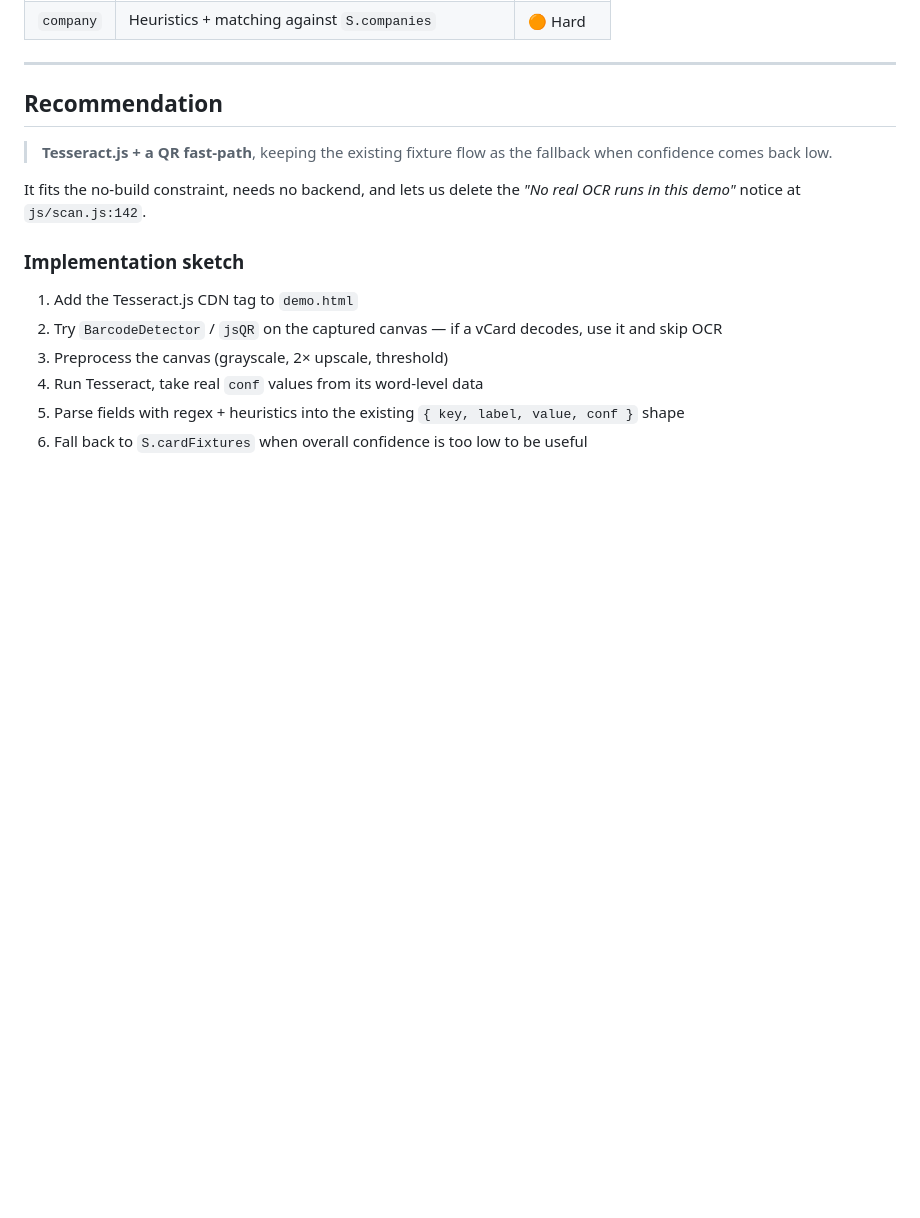
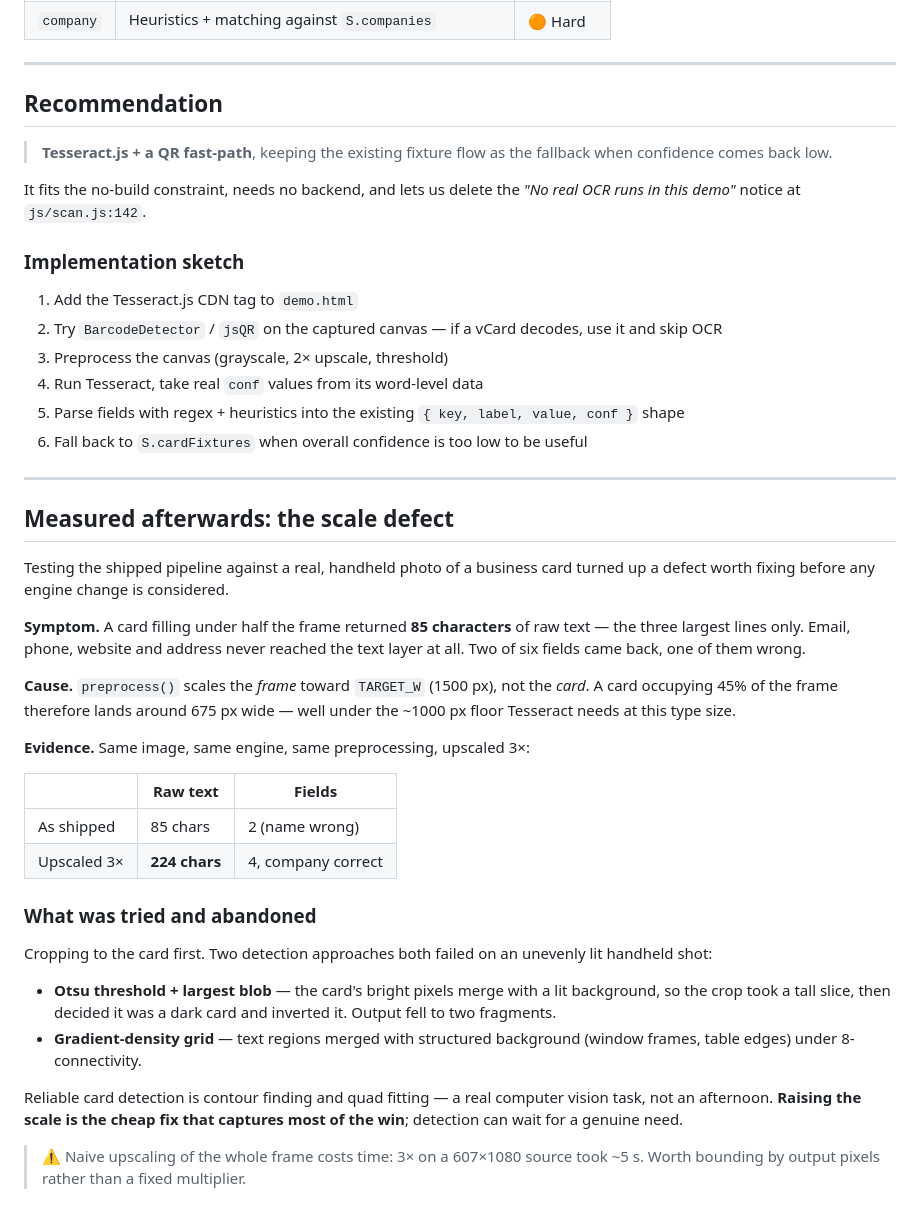
Before and after one commit to erica13133/1313-1111-2222, a Markdown page: docs/ocr-options.md, the part around the change. Drawn GitHub-style; blank space fills up the shorter version.

```diff
--- a/docs/ocr-options.md
+++ b/docs/ocr-options.md
@@ -125,3 +125,43 @@ It fits the no-build constraint, needs no backend, and lets us delete the
 4. Run Tesseract, take real `conf` values from its word-level data
 5. Parse fields with regex + heuristics into the existing `{ key, label, value, conf }` shape
 6. Fall back to `S.cardFixtures` when overall confidence is too low to be useful
+
+---
+
+## Measured afterwards: the scale defect
+
+Testing the shipped pipeline against a real, handheld photo of a business card
+turned up a defect worth fixing before any engine change is considered.
+
+**Symptom.** A card filling under half the frame returned **85 characters** of
+raw text — the three largest lines only. Email, phone, website and address never
+reached the text layer at all. Two of six fields came back, one of them wrong.
+
+**Cause.** `preprocess()` scales the *frame* toward `TARGET_W` (1500 px), not the
+*card*. A card occupying 45% of the frame therefore lands around 675 px wide —
+well under the ~1000 px floor Tesseract needs at this type size.
+
+**Evidence.** Same image, same engine, same preprocessing, upscaled 3×:
+
+| | Raw text | Fields |
+| --- | --- | --- |
+| As shipped | 85 chars | 2 (name wrong) |
+| Upscaled 3× | **224 chars** | 4, company correct |
+
+### What was tried and abandoned
+
+Cropping to the card first. Two detection approaches both failed on an unevenly
+lit handheld shot:
+
+- **Otsu threshold + largest blob** — the card's bright pixels merge with a lit
+  background, so the crop took a tall slice, then decided it was a dark card and
+  inverted it. Output fell to two fragments.
+- **Gradient-density grid** — text regions merged with structured background
+  (window frames, table edges) under 8-connectivity.
+
+Reliable card detection is contour finding and quad fitting — a real computer
+vision task, not an afternoon. **Raising the scale is the cheap fix that
+captures most of the win**; detection can wait for a genuine need.
+
+> ⚠️ Naive upscaling of the whole frame costs time: 3× on a 607×1080 source took
+> ~5 s. Worth bounding by output pixels rather than a fixed multiplier.
```
Also changed, not shown: docs/voice-options.md (added, +121 -0 lines).
